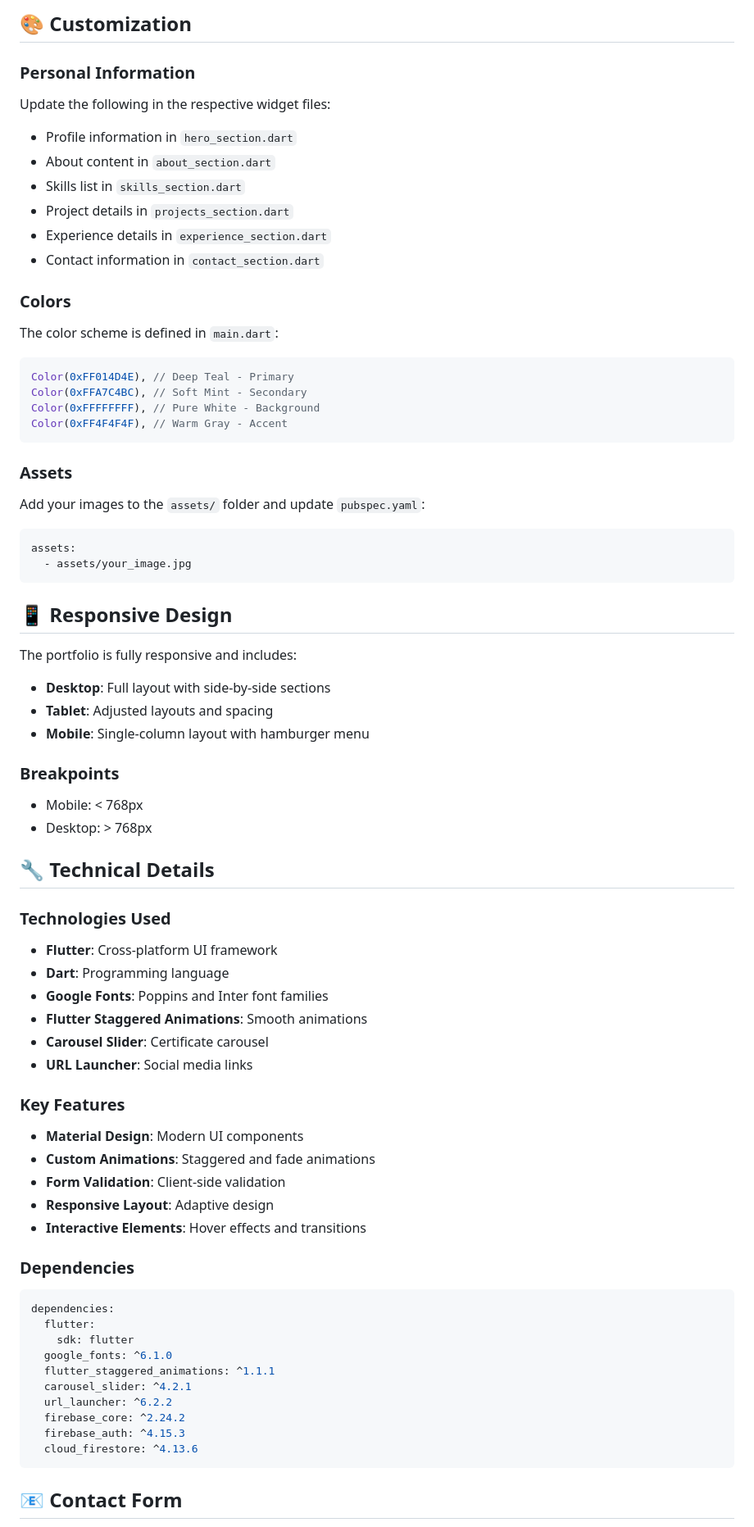
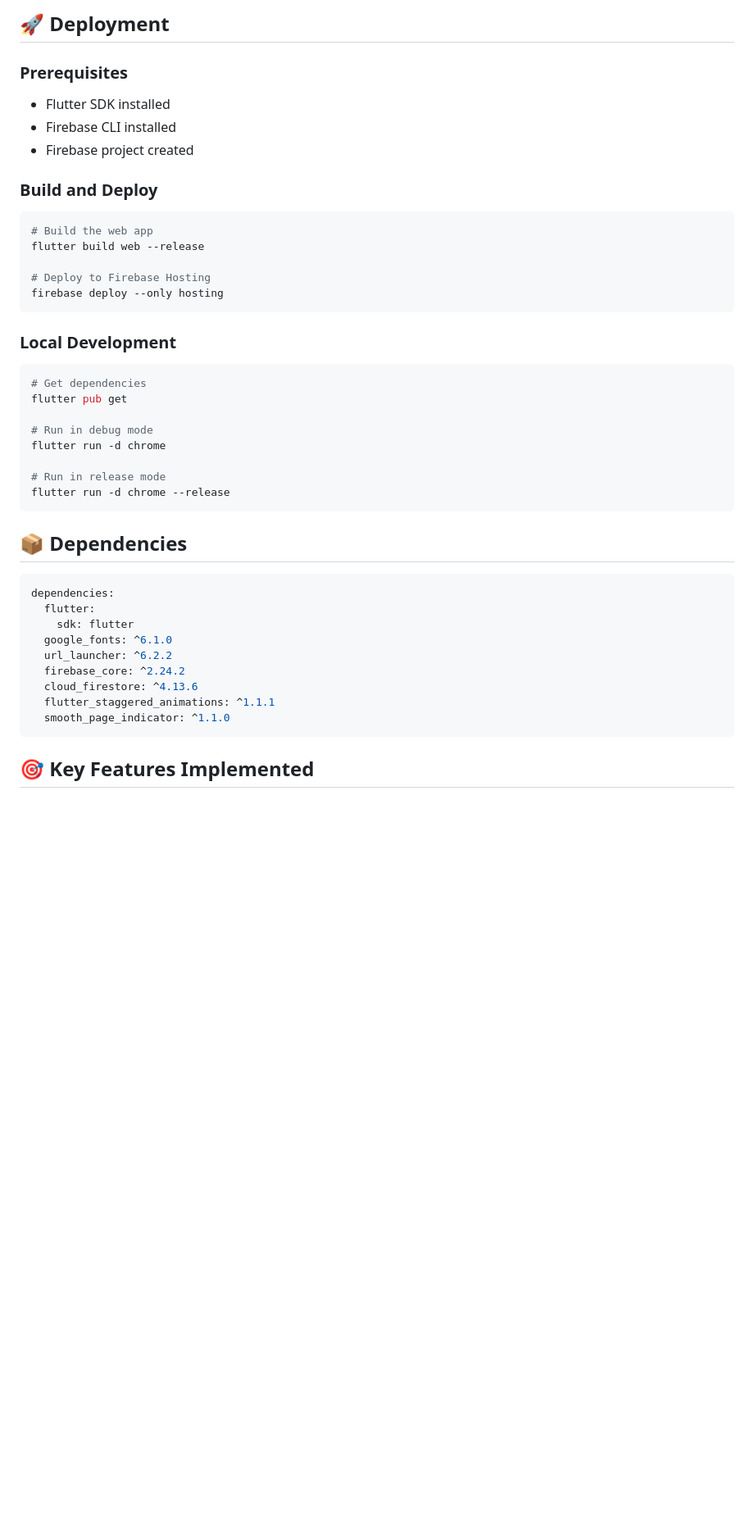
Before and after one commit to Mirthavarshine/mirtha-portfolio, a Markdown page: README.md, the part around the change printed below. Shown: that part at 82% size. Rendered like a GitHub page; blank space fills up the shorter version.

````diff
--- a/README.md
+++ b/README.md
@@ -69,73 +74,46 @@ flutter_portfolio/
 ```
 
-## 🎨 Customization
+## 🚀 Deployment
 
-### Personal Information
-Update the following in the respective widget files:
-- Profile information in `hero_section.dart`
-- About content in `about_section.dart`
-- Skills list in `skills_section.dart`
-- Project details in `projects_section.dart`
-- Experience details in `experience_section.dart`
-- Contact information in `contact_section.dart`
+### Prerequisites
+- Flutter SDK installed
+- Firebase CLI installed
+- Firebase project created
 
-### Colors
-The color scheme is defined in `main.dart`:
-```dart
-Color(0xFF014D4E), // Deep Teal - Primary
-Color(0xFFA7C4BC), // Soft Mint - Secondary
-Color(0xFFFFFFFF), // Pure White - Background
-Color(0xFF4F4F4F), // Warm Gray - Accent
+### Build and Deploy
+```bash
+# Build the web app
+flutter build web --release
+
+# Deploy to Firebase Hosting
+firebase deploy --only hosting
 ```
 
-### Assets
-Add your images to the `assets/` folder and update `pubspec.yaml`:
-```yaml
-assets:
-  - assets/your_image.jpg
+### Local Development
+```bash
+# Get dependencies
+flutter pub get
+
+# Run in debug mode
+flutter run -d chrome
+
+# Run in release mode
+flutter run -d chrome --release
 ```
 
-## 📱 Responsive Design
+## 📦 Dependencies
 
-The portfolio is fully responsive and includes:
-- **Desktop**: Full layout with side-by-side sections
-- **Tablet**: Adjusted layouts and spacing
-- **Mobile**: Single-column layout with hamburger menu
-
-### Breakpoints
-- Mobile: < 768px
-- Desktop: > 768px
-
-## 🔧 Technical Details
-
-### Technologies Used
-- **Flutter**: Cross-platform UI framework
-- **Dart**: Programming language
-- **Google Fonts**: Poppins and Inter font families
-- **Flutter Staggered Animations**: Smooth animations
-- **Carousel Slider**: Certificate carousel
-- **URL Launcher**: Social media links
-
-### Key Features
-- **Material Design**: Modern UI components
-- **Custom Animations**: Staggered and fade animations
-- **Form Validation**: Client-side validation
-- **Responsive Layout**: Adaptive design
-- **Interactive Elements**: Hover effects and transitions
-
-### Dependencies
 ```yaml
 dependencies:
   flutter:
     sdk: flutter
   google_fonts: ^6.1.0
-  flutter_staggered_animations: ^1.1.1
-  carousel_slider: ^4.2.1
   url_launcher: ^6.2.2
   firebase_core: ^2.24.2
-  firebase_auth: ^4.15.3
   cloud_firestore: ^4.13.6
+  flutter_staggered_animations: ^1.1.1
+  smooth_page_indicator: ^1.1.0
 ```
 
-## 📧 Contact Form
+## 🎯 Key Features Implemented
 
````
Also changed, not shown: other parts of README.md (+107 -86 lines).
